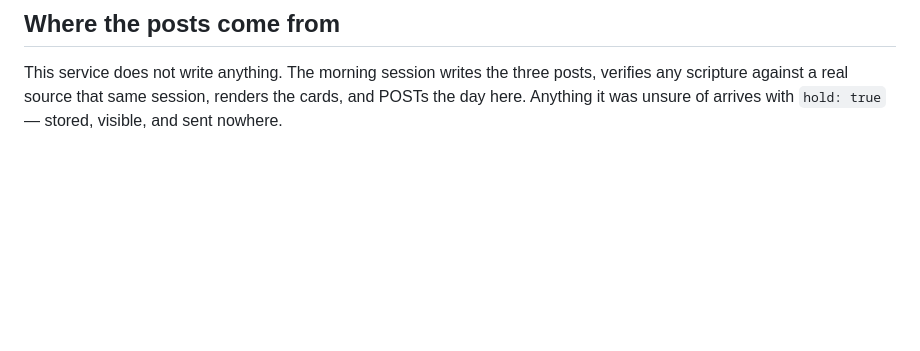
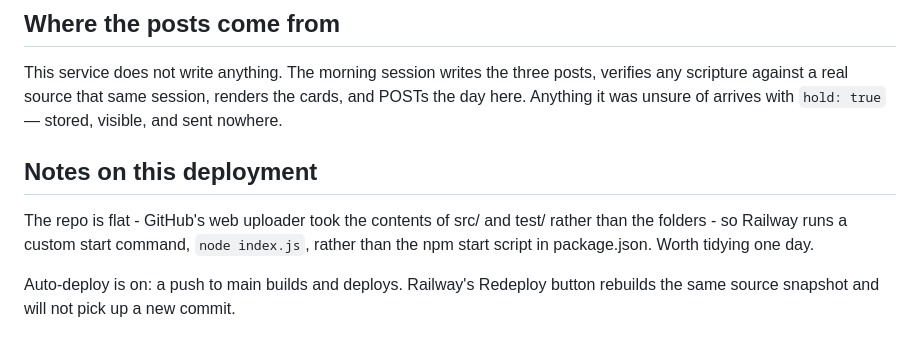
Before and after one commit to Andrewcrymble/daily-pause-service, a Markdown page: README.md, the part around the change. GitHub-like rendering; blank space fills up the shorter version.

Commit message:
Note the flat layout and the custom start command
Added notes on deployment and repository structure.

```diff
--- a/README.md
+++ b/README.md
@@ -117,3 +117,13 @@ This service does not write anything. The morning session writes the three posts
 any scripture against a real source that same session, renders the cards, and POSTs the day
 here. Anything it was unsure of arrives with `hold: true` — stored, visible, and sent
 nowhere.
+
+
+## Notes on this deployment
+
+The repo is flat - GitHub's web uploader took the contents of src/ and test/ rather than the
+folders - so Railway runs a custom start command, `node index.js`, rather than the npm start
+script in package.json. Worth tidying one day.
+
+Auto-deploy is on: a push to main builds and deploys. Railway's Redeploy button rebuilds the
+same source snapshot and will not pick up a new commit.
```
